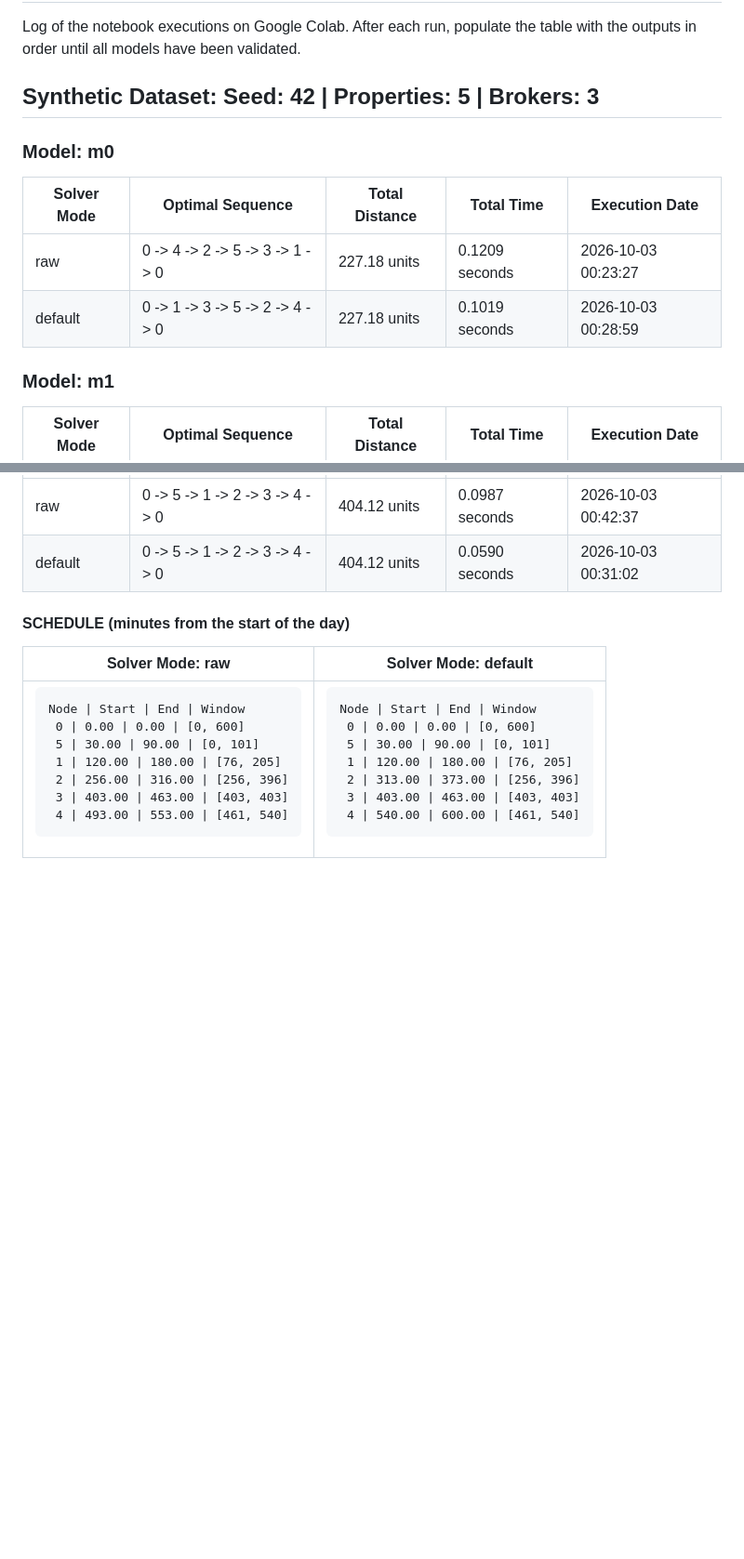
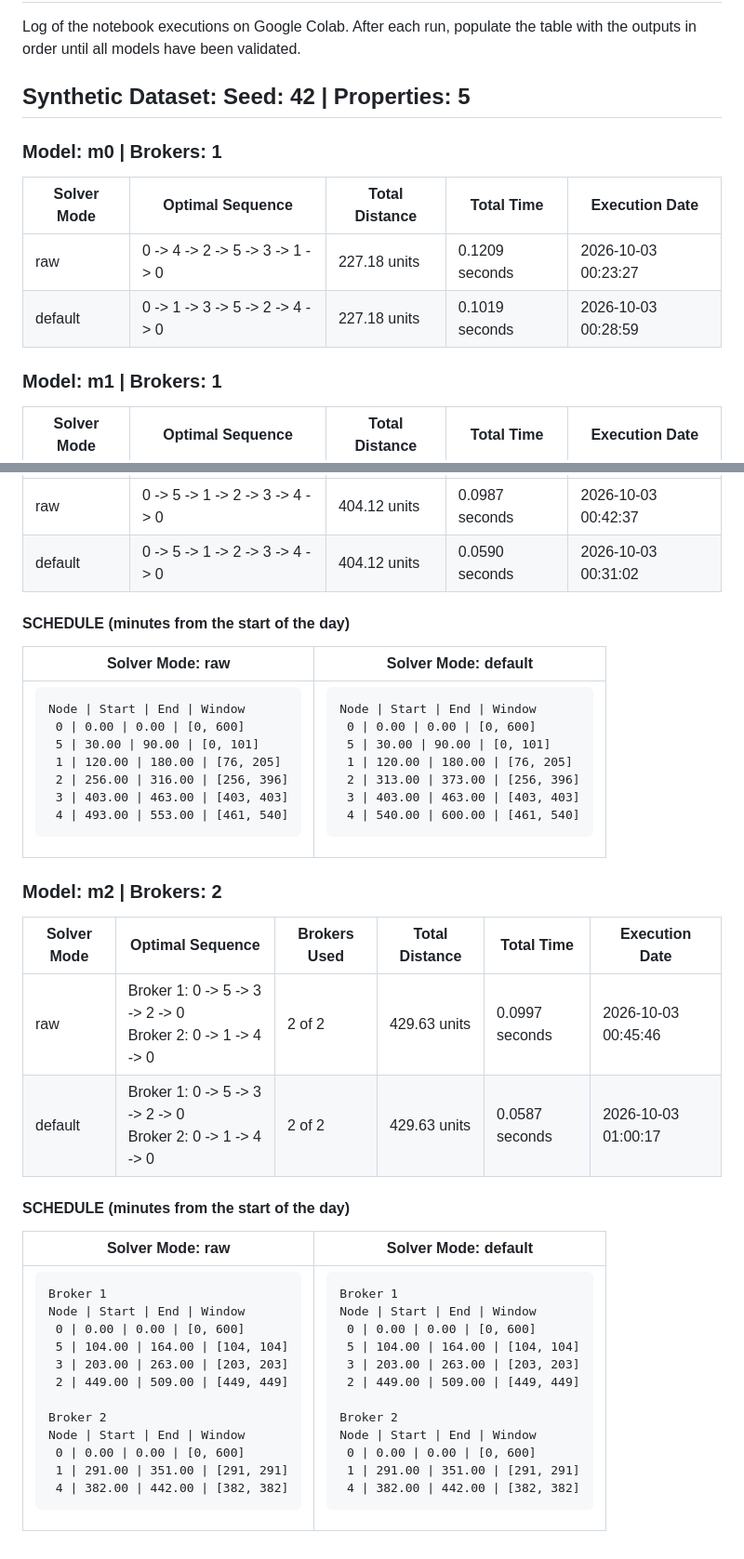
Before and after one commit to MFrizo/ufabc-pgc-wsrp, a Markdown page: data/output/colab_executions.md, 2 parts joined by grey strips. Shown at 93% size. Drawn GitHub-style; blank space fills up the shorter version.

Commit message:
Add M2 result

```diff
--- a/data/output/colab_executions.md
+++ b/data/output/colab_executions.md
@@ -3,16 +3,16 @@
 Log of the notebook executions on Google Colab. After each run, populate the table with the outputs in order until all
 models have been validated.
 
-## Synthetic Dataset: Seed: 42 | Properties: 5 | Brokers: 3
+## Synthetic Dataset: Seed: 42 | Properties: 5
 
-### Model: m0
+### Model: m0 | Brokers: 1
 
 | Solver Mode | Optimal Sequence                | Total Distance | Total Time     | Execution Date      |
 |-------------|---------------------------------|----------------|----------------|---------------------|
 | raw         | 0 -> 4 -> 2 -> 5 -> 3 -> 1 -> 0 | 227.18 units   | 0.1209 seconds | 2026-10-03 00:23:27 |
 | default     | 0 -> 1 -> 3 -> 5 -> 2 -> 4 -> 0 | 227.18 units   | 0.1019 seconds | 2026-10-03 00:28:59 |
 
-### Model: m1
+### Model: m1 | Brokers: 1
 
 | Solver Mode | Optimal Sequence                | Total Distance | Total Time     | Execution Date      |
 |-------------|---------------------------------|----------------|----------------|---------------------|
@@ -24,3 +24,16 @@ models have been validated.
 | Solver Mode: raw                                                                                                                                                                                                                                                                                                                                                                                                              | Solver Mode: default                                                                                                                                                                                                                                                                                                                                                                                                          |
 |-------------------------------------------------------------------------------------------------------------------------------------------------------------------------------------------------------------------------------------------------------------------------------------------------------------------------------------------------------------------------------------------------------------------------------|-------------------------------------------------------------------------------------------------------------------------------------------------------------------------------------------------------------------------------------------------------------------------------------------------------------------------------------------------------------------------------------------------------------------------------|
 | <pre>Node &#124;   Start &#124;     End &#124;       Window<br>   0 &#124;    0.00 &#124;    0.00 &#124;     [0, 600]<br>   5 &#124;   30.00 &#124;   90.00 &#124;     [0, 101]<br>   1 &#124;  120.00 &#124;  180.00 &#124;    [76, 205]<br>   2 &#124;  256.00 &#124;  316.00 &#124;   [256, 396]<br>   3 &#124;  403.00 &#124;  463.00 &#124;   [403, 403]<br>   4 &#124;  493.00 &#124;  553.00 &#124;   [461, 540]</pre> | <pre>Node &#124;   Start &#124;     End &#124;       Window<br>   0 &#124;    0.00 &#124;    0.00 &#124;     [0, 600]<br>   5 &#124;   30.00 &#124;   90.00 &#124;     [0, 101]<br>   1 &#124;  120.00 &#124;  180.00 &#124;    [76, 205]<br>   2 &#124;  313.00 &#124;  373.00 &#124;   [256, 396]<br>   3 &#124;  403.00 &#124;  463.00 &#124;   [403, 403]<br>   4 &#124;  540.00 &#124;  600.00 &#124;   [461, 540]</pre> |
+
+### Model: m2 | Brokers: 2
+
+| Solver Mode | Optimal Sequence                                              | Brokers Used | Total Distance | Total Time     | Execution Date      |
+|-------------|---------------------------------------------------------------|--------------|----------------|----------------|---------------------|
+| raw         | Broker 1: 0 -> 5 -> 3 -> 2 -> 0<br>Broker 2: 0 -> 1 -> 4 -> 0 | 2 of 2       | 429.63 units   | 0.0997 seconds | 2026-10-03 00:45:46 |
+| default     | Broker 1: 0 -> 5 -> 3 -> 2 -> 0<br>Broker 2: 0 -> 1 -> 4 -> 0 | 2 of 2       | 429.63 units   | 0.0587 seconds | 2026-10-03 01:00:17 |
+
+#### SCHEDULE (minutes from the start of the day)
+
+| Solver Mode: raw                                                                                                                                                                                                                                                                                                                                                                                                                                                                                                                                                              | Solver Mode: default                                                                                                                                                                                                                                                                                                                                                                                                                                                                                                                                                          |
+|-------------------------------------------------------------------------------------------------------------------------------------------------------------------------------------------------------------------------------------------------------------------------------------------------------------------------------------------------------------------------------------------------------------------------------------------------------------------------------------------------------------------------------------------------------------------------------|-------------------------------------------------------------------------------------------------------------------------------------------------------------------------------------------------------------------------------------------------------------------------------------------------------------------------------------------------------------------------------------------------------------------------------------------------------------------------------------------------------------------------------------------------------------------------------|
+| <pre>Broker 1<br>Node &#124;   Start &#124;     End &#124;       Window<br>   0 &#124;    0.00 &#124;    0.00 &#124;     [0, 600]<br>   5 &#124;  104.00 &#124;  164.00 &#124;   [104, 104]<br>   3 &#124;  203.00 &#124;  263.00 &#124;   [203, 203]<br>   2 &#124;  449.00 &#124;  509.00 &#124;   [449, 449]<br><br>Broker 2<br>Node &#124;   Start &#124;     End &#124;       Window<br>   0 &#124;    0.00 &#124;    0.00 &#124;     [0, 600]<br>   1 &#124;  291.00 &#124;  351.00 &#124;   [291, 291]<br>   4 &#124;  382.00 &#124;  442.00 &#124;   [382, 382]</pre> | <pre>Broker 1<br>Node &#124;   Start &#124;     End &#124;       Window<br>   0 &#124;    0.00 &#124;    0.00 &#124;     [0, 600]<br>   5 &#124;  104.00 &#124;  164.00 &#124;   [104, 104]<br>   3 &#124;  203.00 &#124;  263.00 &#124;   [203, 203]<br>   2 &#124;  449.00 &#124;  509.00 &#124;   [449, 449]<br><br>Broker 2<br>Node &#124;   Start &#124;     End &#124;       Window<br>   0 &#124;    0.00 &#124;    0.00 &#124;     [0, 600]<br>   1 &#124;  291.00 &#124;  351.00 &#124;   [291, 291]<br>   4 &#124;  382.00 &#124;  442.00 &#124;   [382, 382]</pre> |
```
